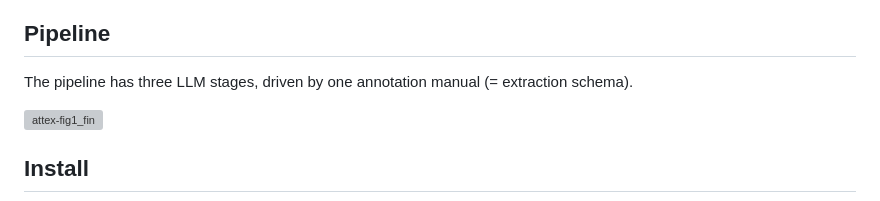
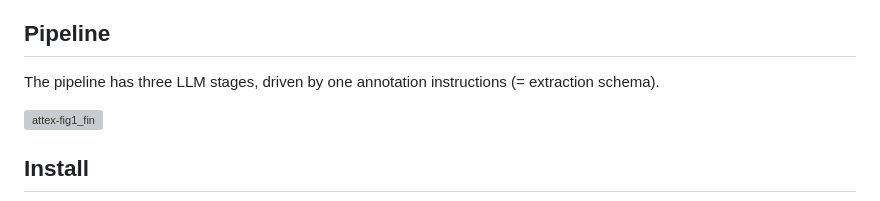
Before and after one commit to tomasjknap/attex-pipeline, a Markdown page: README.md, the part around the change. Drawn GitHub-style; grey boxes are pictures that could not be loaded.

Commit message:
Update terminology from 'manual' to 'instructions'

```diff
--- a/README.md
+++ b/README.md
@@ -5,7 +5,7 @@ Code and supplementary materials for the paper **Unlocking Criminal Court Decisi
 
 ## Pipeline
 
-The pipeline has three LLM stages, driven by one annotation manual (= extraction schema).
+The pipeline has three LLM stages, driven by one annotation instructions (= extraction schema).
 
 <img width="3844" height="2222" alt="attex-fig1_fin" src="https://github.com/user-attachments/assets/cc28b16d-d867-4b87-9423-a7a502333f75" />
 
```
